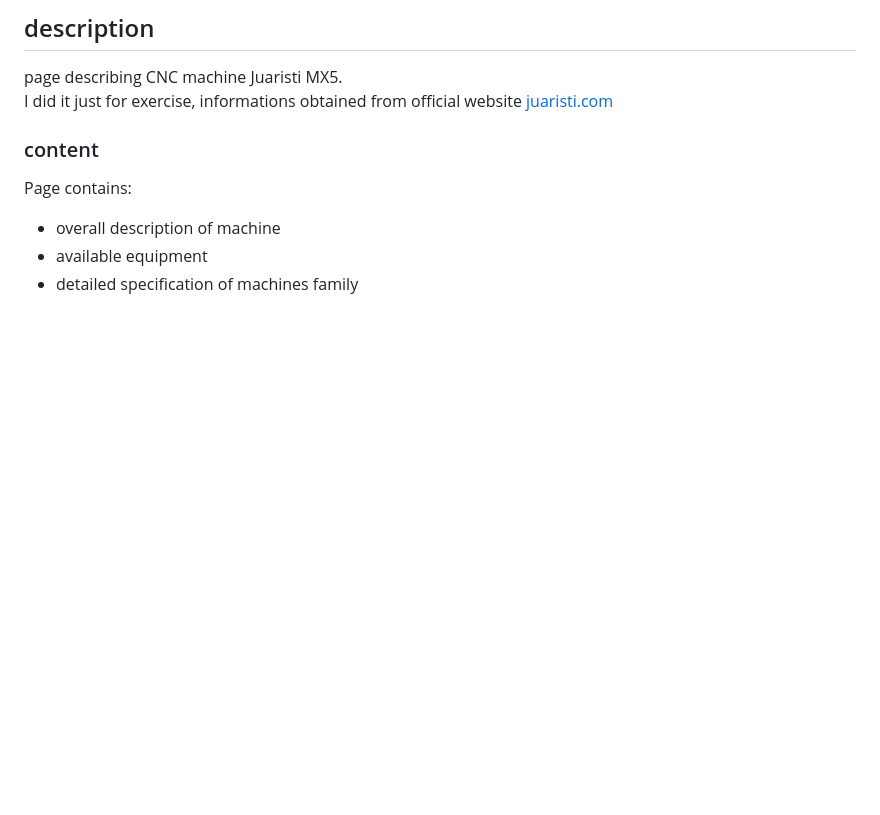
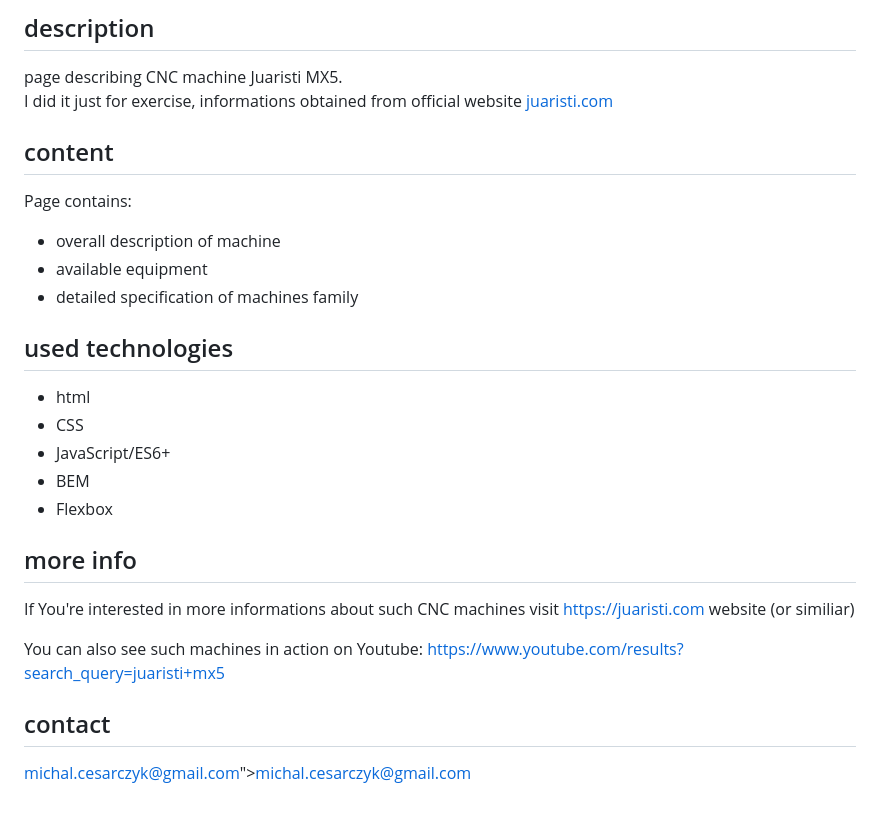
Before and after one commit to MCesarczyk/MX5, a Markdown page: README.md, the part around the change. GitHub-like rendering; blank space fills up the shorter version.

```diff
--- a/README.md
+++ b/README.md
@@ -9,9 +9,29 @@ https://mcesarczyk.github.io/juaristi/
 page describing CNC machine Juaristi MX5.
 I did it just for exercise, informations obtained from official website [juaristi.com](https://www.juaristi.com)
 
-### content
+## content
 
 Page contains:
 - overall description of machine
 - available equipment
 - detailed specification of machines family
+
+## used technologies
+
+- html
+- CSS
+- JavaScript/ES6+
+- BEM
+- Flexbox
+
+## more info
+
+If You're interested in more informations about such CNC machines visit
+https://juaristi.com website (or similiar)
+
+You can also see such machines in action on Youtube:
+https://www.youtube.com/results?search_query=juaristi+mx5
+
+## contact
+
+michal.cesarczyk@gmail.com">michal.cesarczyk@gmail.com
```
Also changed, not shown: images/maxresdefault.jpg (added), 2 other files.
